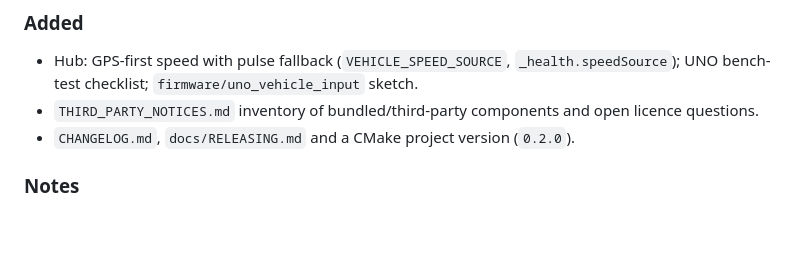
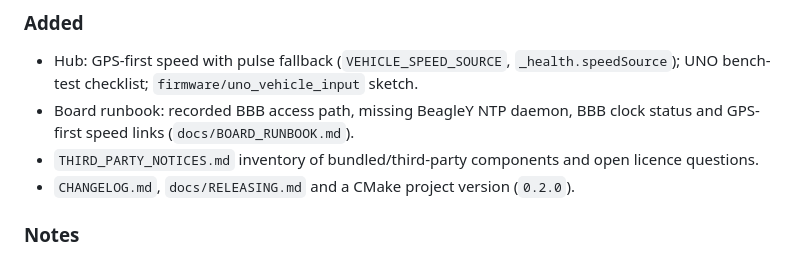
Before and after one commit to Ajkopensesame/beagley-cluster, a Markdown page: CHANGELOG.md, the part around the change. Drawn GitHub-style; blank space fills up the shorter version.

```diff
--- a/CHANGELOG.md
+++ b/CHANGELOG.md
@@ -9,6 +9,7 @@ follow [Semantic Versioning](https://semver.org/) (see [docs/RELEASING.md](docs/
 
 ### Added
 - Hub: GPS-first speed with pulse fallback (`VEHICLE_SPEED_SOURCE`, `_health.speedSource`); UNO bench-test checklist; `firmware/uno_vehicle_input` sketch.
+- Board runbook: recorded BBB access path, missing BeagleY NTP daemon, BBB clock status and GPS-first speed links (`docs/BOARD_RUNBOOK.md`).
 - `THIRD_PARTY_NOTICES.md` inventory of bundled/third-party components and open licence questions.
 - `CHANGELOG.md`, `docs/RELEASING.md` and a CMake project version (`0.2.0`).
 
```
Also changed, not shown: docs/BOARD_RUNBOOK.md (+33 -5 lines).
